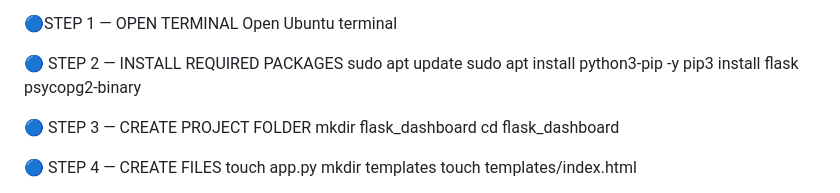
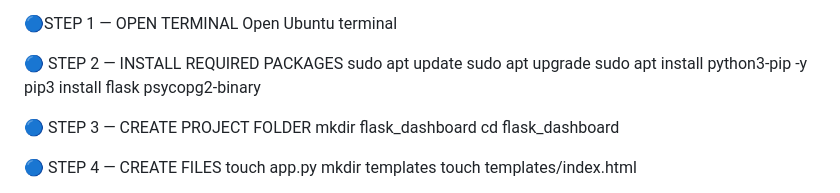
Before and after one commit to riyasharma2004/dba-automation, a Markdown page: Phase 3.md, the part around the change. GitHub-like rendering.

```diff
--- a/Phase 3.md
+++ b/Phase 3.md
@@ -24,6 +24,7 @@ Steps --
 
 🔵 STEP 2 — INSTALL REQUIRED PACKAGES
 sudo apt update
+sudo apt upgrade
 sudo apt install python3-pip -y
 pip3 install flask psycopg2-binary
 
```
